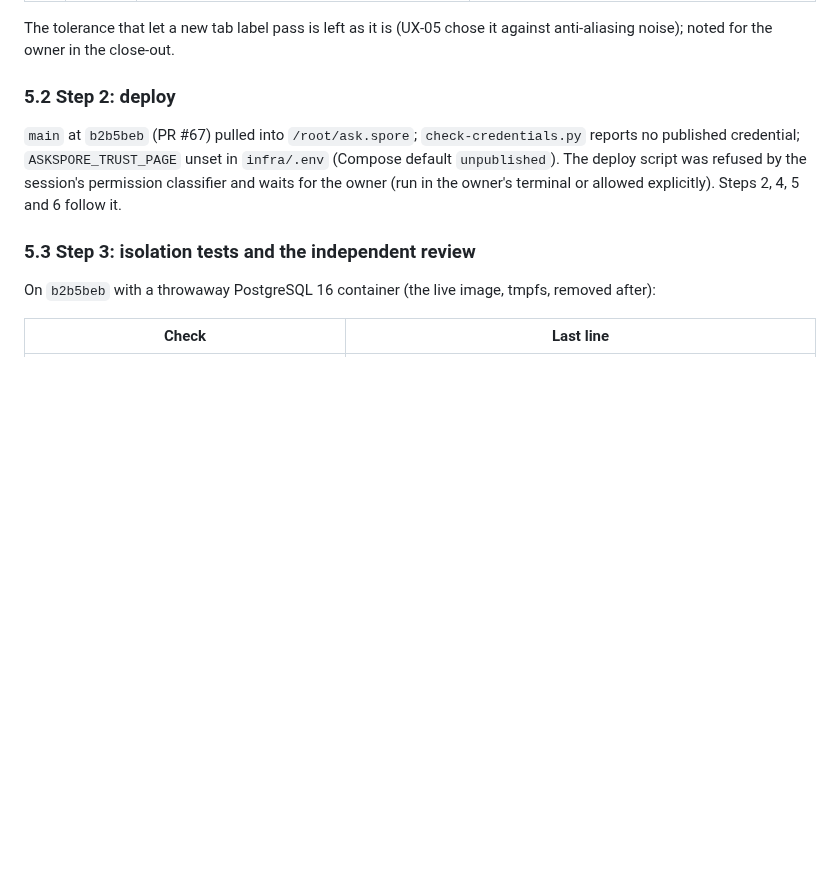
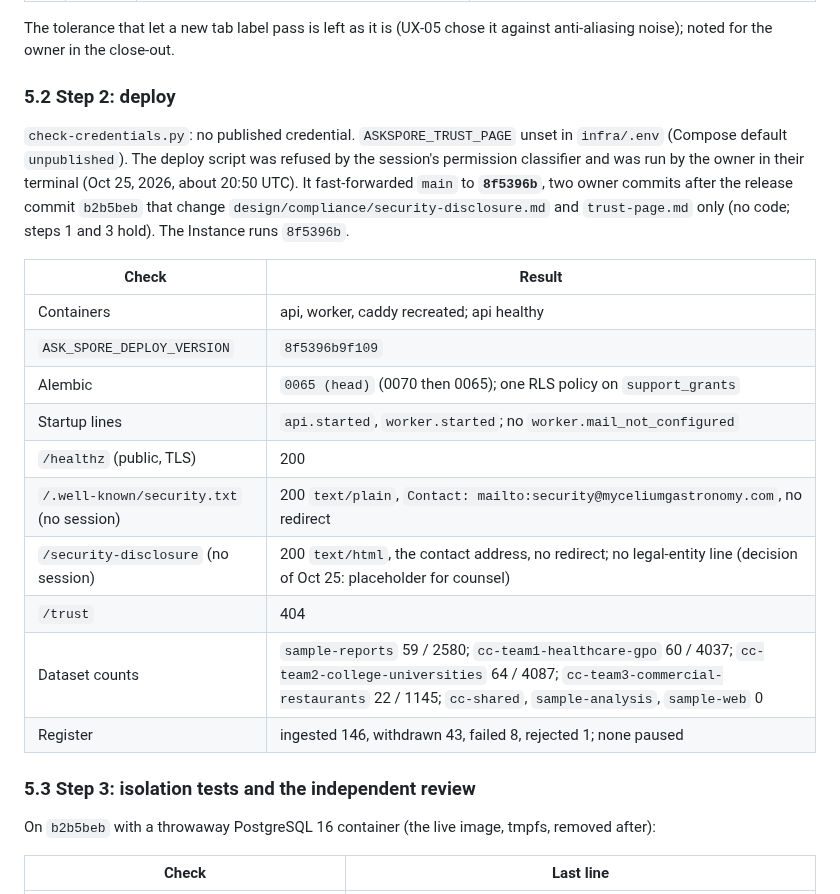
Before and after one commit to pluralfutures/ask.spore, a Markdown page: design/specs/phase-2a-findings.md, the part around the change. GitHub-like rendering; blank space fills up the shorter version.

Commit message:
P2A-14: release record 5.2 (deploy of 8f5396b)
Co-Authored-By: Claude Opus 5.5 <noreply@anthropic.com>
Claude-Session: https://claude.ai/code/session_01PacgBmvfMPJrVXsCgTNxXL

```diff
--- a/design/specs/phase-2a-findings.md
+++ b/design/specs/phase-2a-findings.md
@@ -685,11 +685,25 @@ anti-aliasing noise); noted for the owner in the close-out.
 
 ### 5.2 Step 2: deploy
 
-`main` at `b2b5beb` (PR #67) pulled into `/root/ask.spore`; `check-credentials.py` reports no
-published credential; `ASKSPORE_TRUST_PAGE` unset in `infra/.env` (Compose default
-`unpublished`). The deploy script was refused by the session's permission classifier and
-waits for the owner (run in the owner's terminal or allowed explicitly). Steps 2, 4, 5 and 6
-follow it.
+`check-credentials.py`: no published credential. `ASKSPORE_TRUST_PAGE` unset in `infra/.env`
+(Compose default `unpublished`). The deploy script was refused by the session's permission
+classifier and was run by the owner in their terminal (Oct 25, 2026, about 20:50 UTC). It
+fast-forwarded `main` to **`8f5396b`**, two owner commits after the release commit `b2b5beb`
+that change `design/compliance/security-disclosure.md` and `trust-page.md` only (no code;
+steps 1 and 3 hold). The Instance runs `8f5396b`.
+
+| Check | Result |
+| --- | --- |
+| Containers | api, worker, caddy recreated; api healthy |
+| `ASK_SPORE_DEPLOY_VERSION` | `8f5396b9f109` |
+| Alembic | `0065 (head)` (0070 then 0065); one RLS policy on `support_grants` |
+| Startup lines | `api.started`, `worker.started`; no `worker.mail_not_configured` |
+| `/healthz` (public, TLS) | 200 |
+| `/.well-known/security.txt` (no session) | 200 `text/plain`, `Contact: mailto:security@myceliumgastronomy.com`, no redirect |
+| `/security-disclosure` (no session) | 200 `text/html`, the contact address, no redirect; no legal-entity line (decision of Oct 25: placeholder for counsel) |
+| `/trust` | 404 |
+| Dataset counts | `sample-reports` 59 / 2580; `cc-team1-healthcare-gpo` 60 / 4037; `cc-team2-college-universities` 64 / 4087; `cc-team3-commercial-restaurants` 22 / 1145; `cc-shared`, `sample-analysis`, `sample-web` 0 |
+| Register | ingested 146, withdrawn 43, failed 8, rejected 1; none paused |
 
 ### 5.3 Step 3: isolation tests and the independent review
 
```
